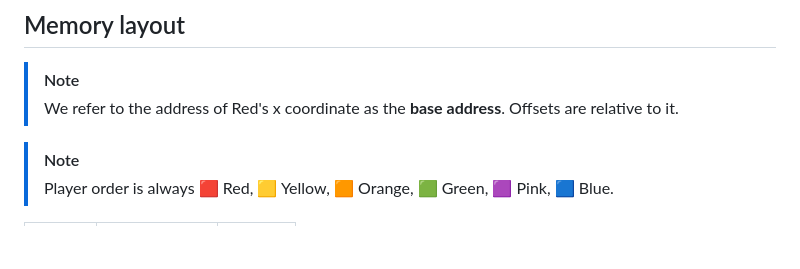
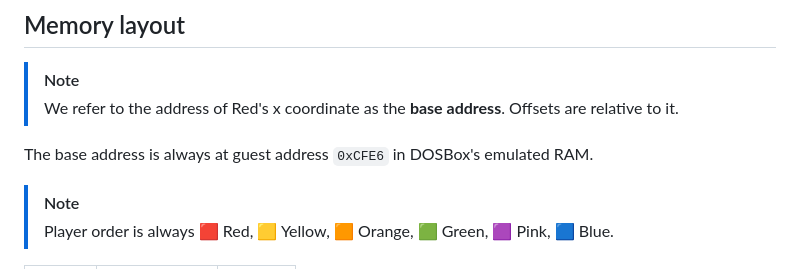
Before and after one commit to SimonAlling/kurve, a Markdown page: docs/about-the-original-game.md, the part around the change. Rendered like a GitHub page; blank space fills up the shorter version.

Commit message:
Mention base address in guest space

```diff
--- a/docs/about-the-original-game.md
+++ b/docs/about-the-original-game.md
@@ -7,6 +7,8 @@ This document outlines our understanding of [the 1995 MS-DOS game _Achtung, die
 > [!NOTE]
 > We refer to the address of Red's x coordinate as the **base address**.
 > Offsets are relative to it.
+
+The base address is always at guest address `0xCFE6` in DOSBox's emulated RAM.
 
 > [!NOTE]
 > Player order is always 🟥 Red, 🟨 Yellow, 🟧 Orange, 🟩 Green, 🟪 Pink, 🟦 Blue.
```
